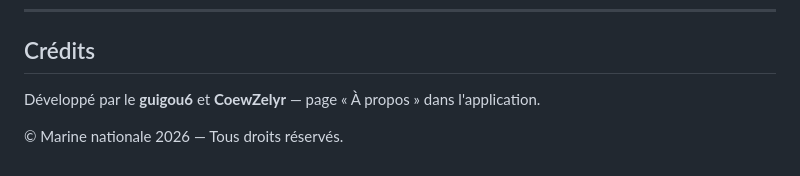
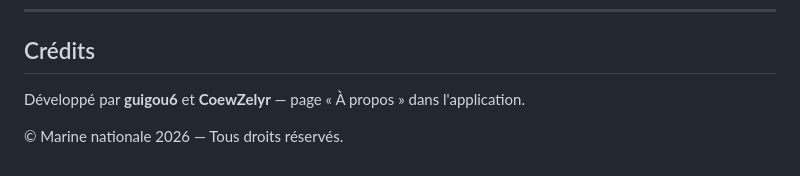
Before and after one commit to guigou683/edgar2, a Markdown page: README.md, the part around the change. Drawn GitHub-style.

Commit message:
Correctif README : crédits (retrait du « le »)

```diff
--- a/README.md
+++ b/README.md
@@ -182,7 +182,7 @@ edgar2/
 
 ## Crédits
 
-Développé par le **guigou6** et **CoewZelyr**
+Développé par **guigou6** et **CoewZelyr**
 — page « À propos » dans l'application.
 
 © Marine nationale 2026 — Tous droits réservés.
```
